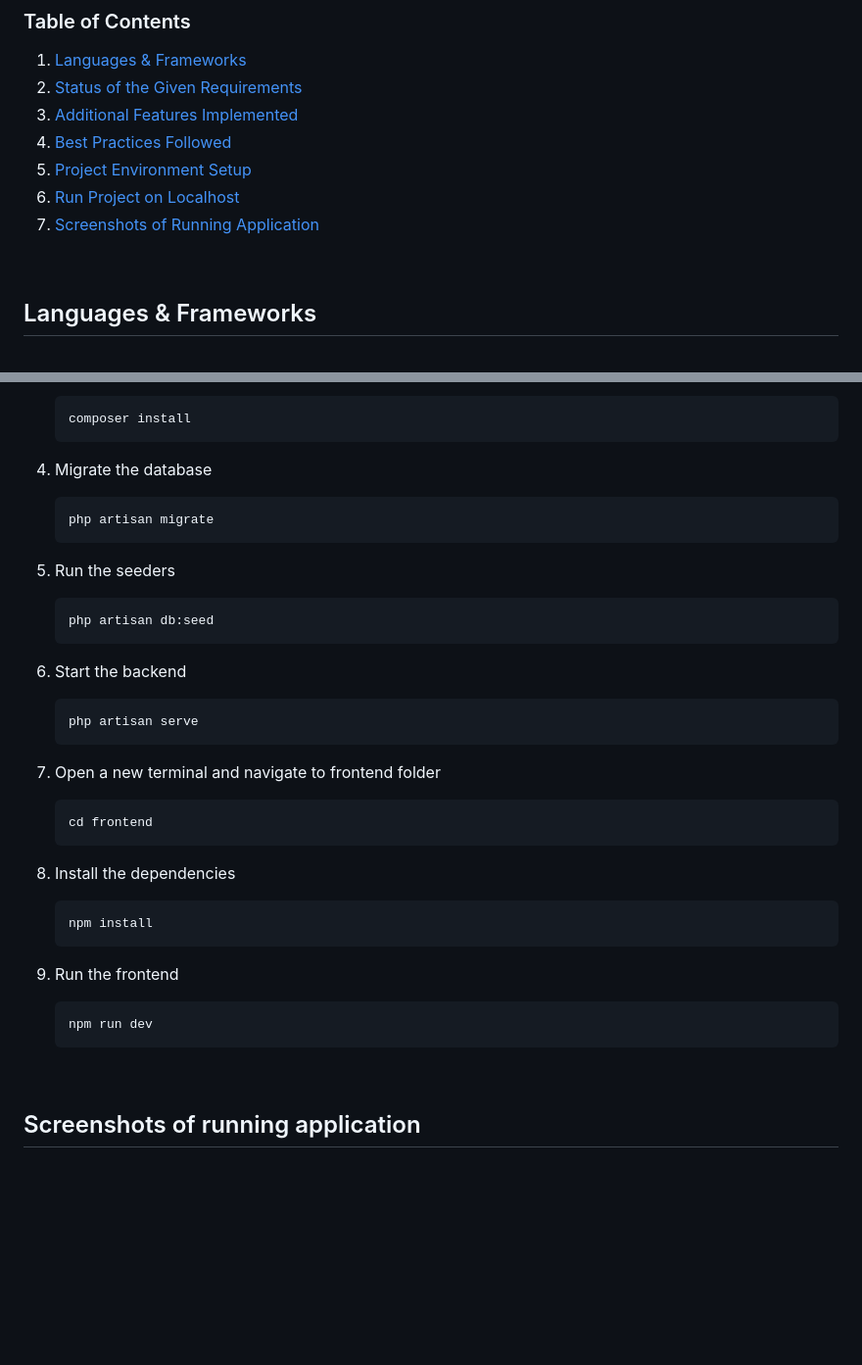
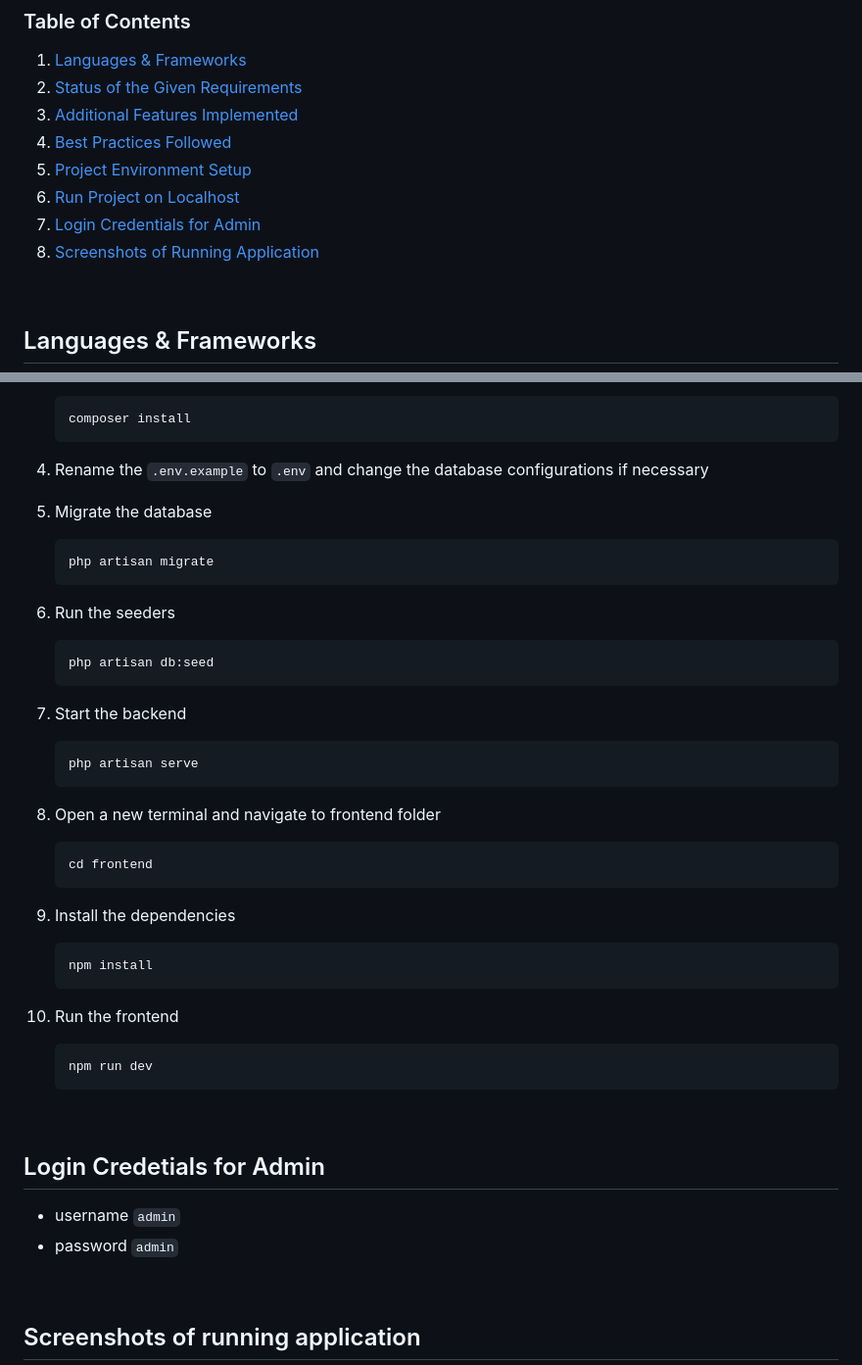
Before and after one commit to GokulAbisheak/technical-assessment, a Markdown page: README.md, 2 parts joined by grey strips. Shown: that part at 98% size. Drawn GitHub-style; blank space fills up the shorter version.

````diff
--- a/README.md
+++ b/README.md
@@ -8,7 +8,8 @@
 4. [Best Practices Followed](#best-practices-followed)
 5. [Project Environment Setup](#project-environment-setup)
 6. [Run Project on Localhost](#run-project-on-localhost)
-7. [Screenshots of Running Application](#screenshots-of-running-application)
+7. [Login Credentials for Admin](#login-credentials-for-admin)
+8. [Screenshots of Running Application](#screenshots-of-running-application)
 
 <br />
 
@@ -84,41 +85,52 @@
    composer install
    ```
 
-4. Migrate the database
+
+4. Rename the `.env.example` to `.env` and change the database configurations if necessary
+
+
+5. Migrate the database
 
    ```bash
    php artisan migrate
    ```
 
-5. Run the seeders
+6. Run the seeders
 
    ```bash
    php artisan db:seed
    ```
 
-6. Start the backend
+7. Start the backend
 
    ```bash
    php artisan serve
    ```
 
-7. Open a new terminal and navigate to frontend folder
+8. Open a new terminal and navigate to frontend folder
 
    ```bash
    cd frontend
    ```
 
-8. Install the dependencies
+9. Install the dependencies
 
    ```bash
    npm install
    ```
 
-9. Run the frontend
+10. Run the frontend
 
     ```bash
-   npm run dev
-   ```
+    npm run dev
+    ```
+
+<br />
+
+## Login Credetials for Admin
+
+- username `admin`
+- password `admin`
 
 <br />
 
````
